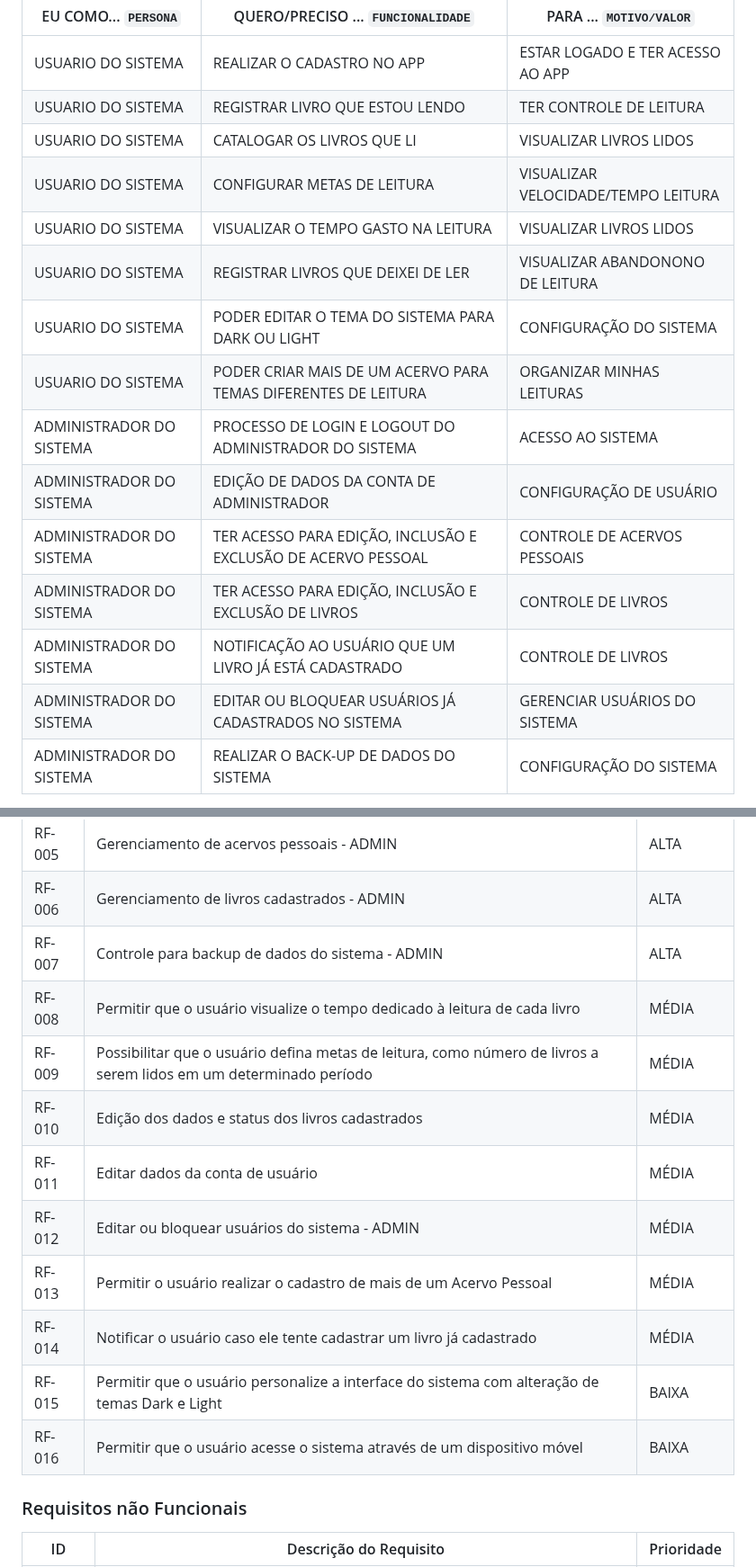
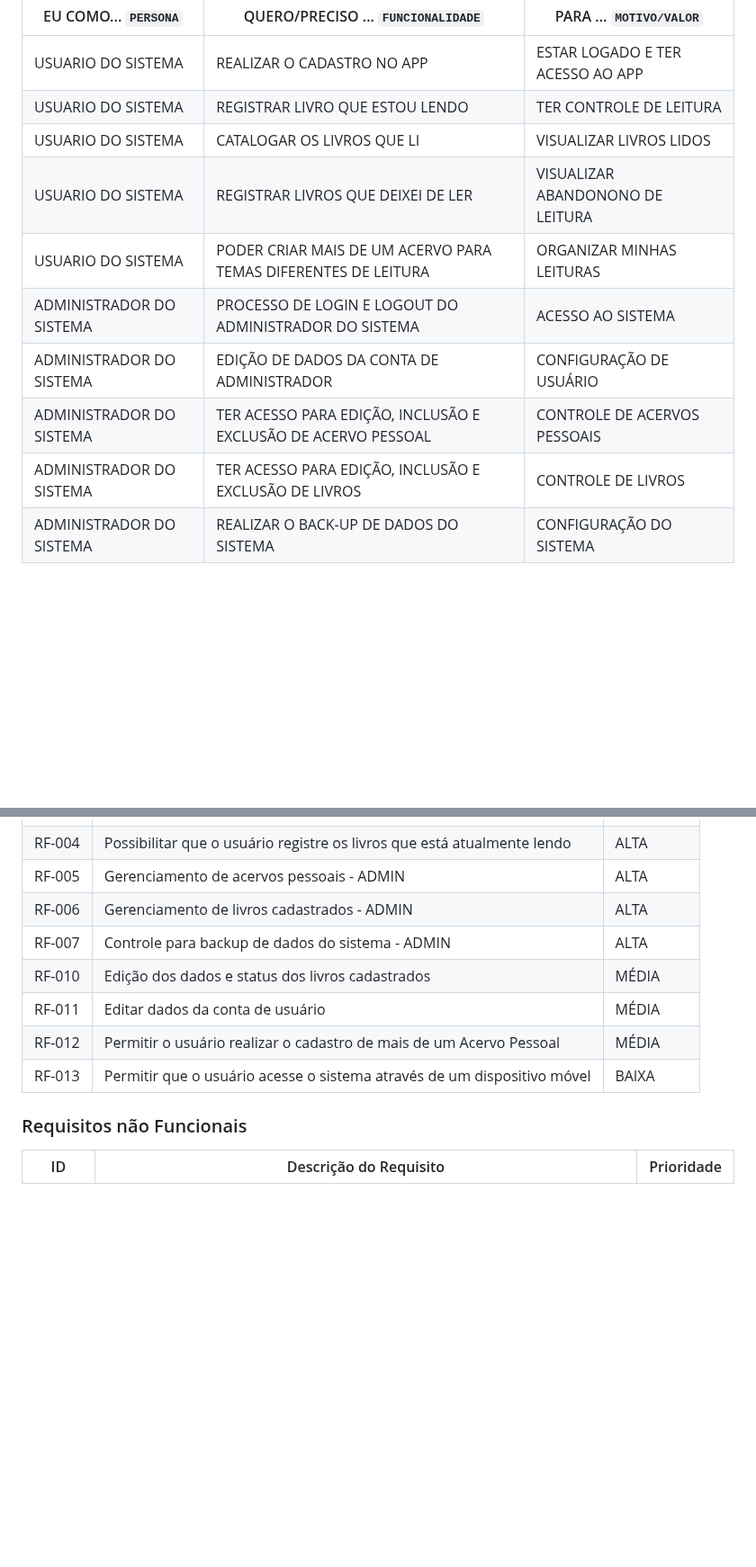
Before and after one commit to ICEI-PUC-Minas-PMV-SI/pmv-si-2024-1-pe6-t1-g1-gestao-de-acervo-literario-pessoal, a Markdown page: docs/contexto.md, 2 parts joined by grey strips. Shown at 90% size. Drawn GitHub-style; blank space fills up the shorter version.

Commit message:
Atualização de História de Usuário e Recursos Funcionais

```diff
--- a/docs/contexto.md
+++ b/docs/contexto.md
@@ -86,17 +86,12 @@ Com base na análise das personas foram identificadas as seguintes histórias de
 |USUARIO DO SISTEMA  | REALIZAR O CADASTRO NO APP    | ESTAR LOGADO E TER ACESSO AO APP               |
 |USUARIO DO SISTEMA  | REGISTRAR LIVRO QUE ESTOU LENDO    | TER CONTROLE DE LEITURA               |
 |USUARIO DO SISTEMA  | CATALOGAR OS LIVROS QUE LI    | VISUALIZAR LIVROS LIDOS              |
-|USUARIO DO SISTEMA  | CONFIGURAR METAS DE LEITURA    | VISUALIZAR VELOCIDADE/TEMPO LEITURA              |
-|USUARIO DO SISTEMA  | VISUALIZAR O TEMPO GASTO NA LEITURA    | VISUALIZAR LIVROS LIDOS              |
 |USUARIO DO SISTEMA  | REGISTRAR LIVROS QUE DEIXEI DE LER    | VISUALIZAR ABANDONONO DE LEITURA              |
-|USUARIO DO SISTEMA | PODER EDITAR O TEMA DO SISTEMA PARA DARK OU LIGHT | CONFIGURAÇÃO DO SISTEMA     |
 |USUARIO DO SISTEMA  | PODER CRIAR MAIS DE UM ACERVO PARA TEMAS DIFERENTES DE LEITURA    | ORGANIZAR MINHAS LEITURAS             |
 |ADMINISTRADOR DO SISTEMA | PROCESSO DE LOGIN E LOGOUT DO ADMINISTRADOR DO SISTEMA   | ACESSO AO SISTEMA            |
 |ADMINISTRADOR DO SISTEMA | EDIÇÃO DE DADOS DA CONTA DE ADMINISTRADOR   | CONFIGURAÇÃO DE USUÁRIO          |
 |ADMINISTRADOR DO SISTEMA | TER ACESSO PARA EDIÇÃO, INCLUSÃO E EXCLUSÃO DE ACERVO PESSOAL | CONTROLE DE ACERVOS PESSOAIS         |
 |ADMINISTRADOR DO SISTEMA | TER ACESSO PARA EDIÇÃO, INCLUSÃO E EXCLUSÃO DE LIVROS| CONTROLE DE LIVROS        |
-|ADMINISTRADOR DO SISTEMA | NOTIFICAÇÃO AO USUÁRIO QUE UM LIVRO JÁ ESTÁ CADASTRADO | CONTROLE DE LIVROS     |
-|ADMINISTRADOR DO SISTEMA | EDITAR OU BLOQUEAR USUÁRIOS JÁ CADASTRADOS NO SISTEMA | GERENCIAR USUÁRIOS DO SISTEMA      |
 |ADMINISTRADOR DO SISTEMA | REALIZAR O BACK-UP DE DADOS DO SISTEMA| CONFIGURAÇÃO DO SISTEMA     |
 
 
@@ -119,15 +114,10 @@ As tabelas que se seguem apresentam os requisitos funcionais e não funcionais q
 |RF-005| Gerenciamento de acervos pessoais - ADMIN | ALTA |
 |RF-006| Gerenciamento de livros cadastrados - ADMIN | ALTA |
 |RF-007| Controle para backup de dados do sistema - ADMIN | ALTA |
-|RF-008| Permitir que o usuário visualize o tempo dedicado à leitura de cada livro | MÉDIA |
-|RF-009| Possibilitar que o usuário defina metas de leitura, como número de livros a serem lidos em um determinado período | MÉDIA |
 |RF-010| Edição dos dados e status dos livros cadastrados | MÉDIA |
 |RF-011| Editar dados da conta de usuário | MÉDIA |
-|RF-012| Editar ou bloquear usuários do sistema - ADMIN | MÉDIA |
-|RF-013| Permitir o usuário realizar o cadastro de mais de um Acervo Pessoal | MÉDIA |
-|RF-014| Notificar o usuário caso ele tente cadastrar um livro já cadastrado | MÉDIA |
-|RF-015| Permitir que o usuário personalize a interface do sistema com alteração de temas Dark e Light  | BAIXA |
-|RF-016| Permitir que o usuário acesse o sistema através de um dispositivo móvel | BAIXA |
+|RF-012| Permitir o usuário realizar o cadastro de mais de um Acervo Pessoal | MÉDIA |
+|RF-013| Permitir que o usuário acesse o sistema através de um dispositivo móvel | BAIXA |
 
 
 ### Requisitos não Funcionais
```
Also changed, not shown: other parts of docs/contexto.md (+2 -0 lines).
